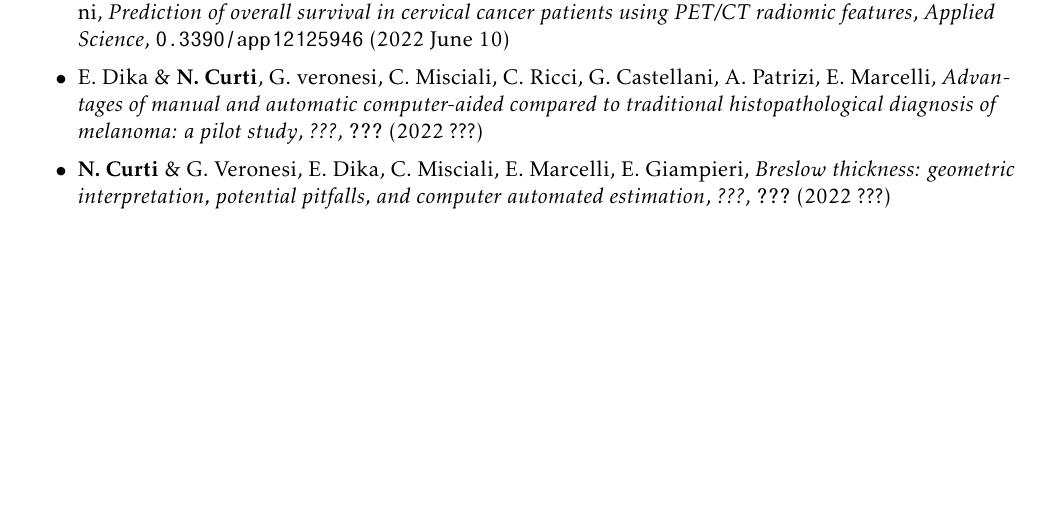
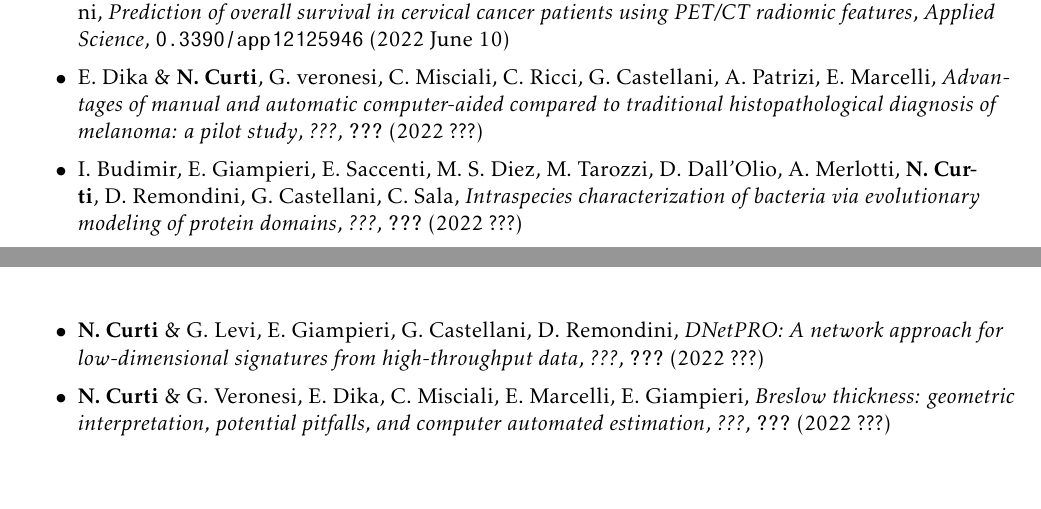
Before and after one commit to Nico-Curti/curriculum, a LaTeX CV (curriculum.tex): part of page 6 of 9 before the commit and two parts of pages 6 and 7 of 9 after it, the two joined at a grey line, cut so that both start at the same text, the shorter picture padded with empty space. Compiled offline with pdfLaTeX.

Commit message:
add template for next papers

```diff
--- a/curriculum.tex
+++ b/curriculum.tex
@@ -232,6 +232,10 @@ Inoltre ha collaborato con l'unità ospedaliera di Oftalmologia sullo sviluppo d
 
   \item[$\bullet$] E. Dika \& \textbf{N. Curti}, G. veronesi, C. Misciali, C. Ricci, G. Castellani, A. Patrizi, E. Marcelli, \emph{Advantages of manual and automatic computer-aided compared to traditional histopathological diagnosis of melanoma: a pilot study}, \emph{???}, \url{???} (2022 ???)
 
+  \item[$\bullet$] I. Budimir, E. Giampieri, E. Saccenti, M. S. Diez, M. Tarozzi, D. Dall'Olio, A. Merlotti, \textbf{N. Curti}, D. Remondini, G. Castellani, C. Sala, \emph{Intraspecies characterization of bacteria via evolutionary modeling of protein domains}, \emph{???}, \url{???} (2022 ???)
+
+  \item[$\bullet$] \textbf{N. Curti} \& G. Levi, E. Giampieri, G. Castellani, D. Remondini, \emph{DNetPRO: A network approach for low-dimensional signatures from high-throughput data}, \emph{???}, \url{???} (2022 ???)
+
   \item[$\bullet$] \textbf{N. Curti} \& G. Veronesi, E. Dika, C. Misciali, E. Marcelli, E. Giampieri, \emph{Breslow thickness: geometric interpretation, potential pitfalls, and computer automated estimation}, \emph{???}, \url{???} (2022 ???)
 
 \end{itemize}
```
Also changed, not shown: curriculum.pdf.
